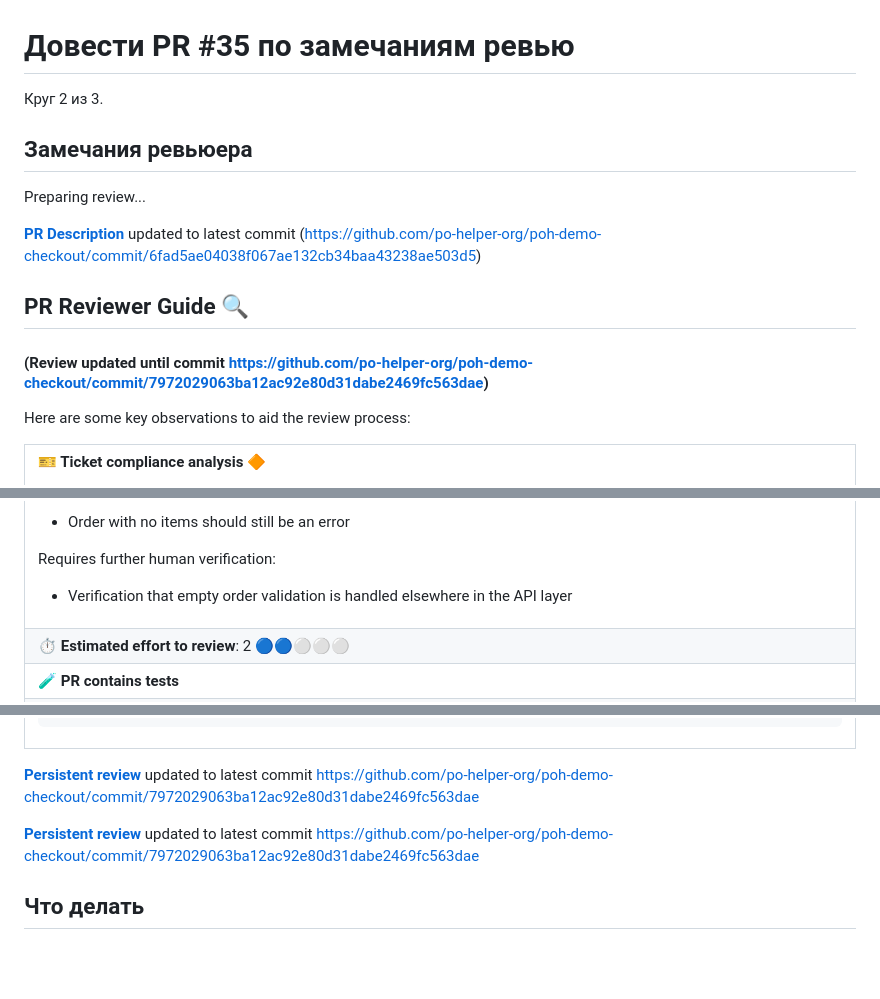
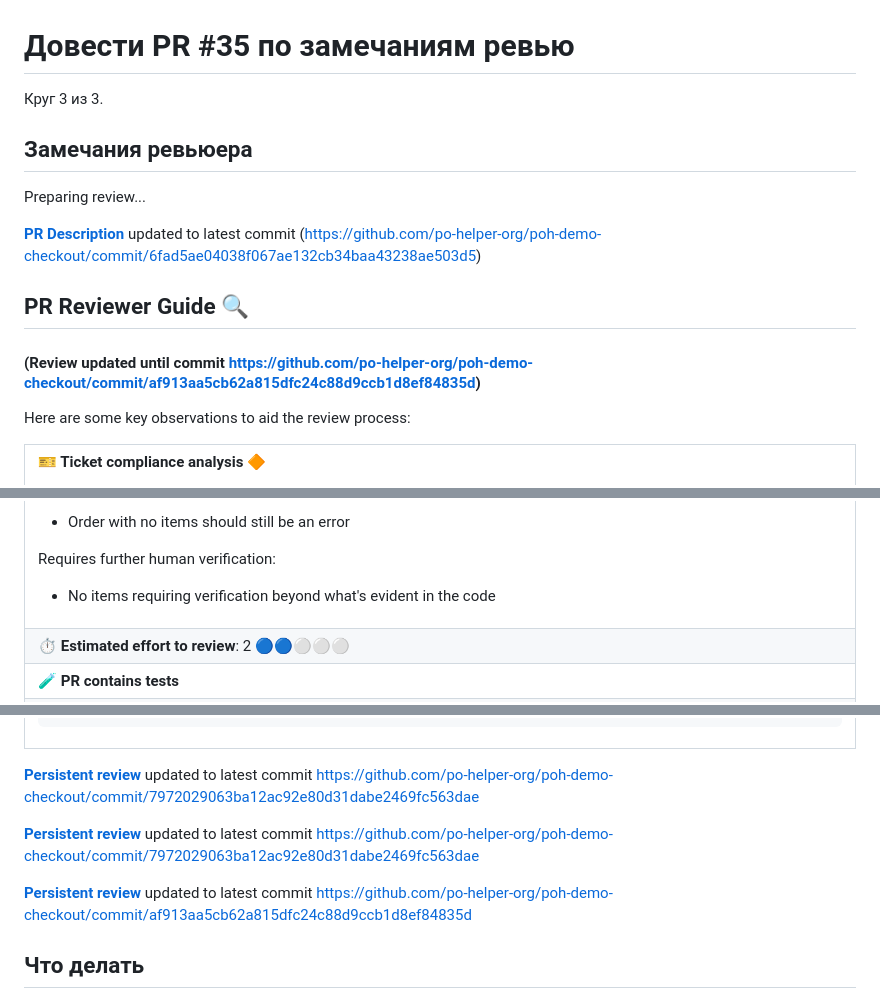
Before and after one commit to po-helper-org/poh-demo-checkout, a Markdown page: .task.md, 3 parts joined by grey strips. Rendered like a GitHub page; folded sections open; blank space fills up the shorter version.

Commit message:
fix(#35): правки по замечаниям ревью (круг 3)

```diff
--- a/.task.md
+++ b/.task.md
@@ -1,6 +1,6 @@
 # Довести PR #35 по замечаниям ревью
 
-Круг 2 из 3.
+Круг 3 из 3.
 
 ## Замечания ревьюера
 
@@ -10,7 +10,7 @@ Preparing review...
 
 ## PR Reviewer Guide 🔍
 
-#### (Review updated until commit https://github.com/po-helper-org/poh-demo-checkout/commit/7972029063ba12ac92e80d31dabe2469fc563dae)
+#### (Review updated until commit https://github.com/po-helper-org/poh-demo-checkout/commit/af913aa5cb62a815dfc24c88d9ccb1d8ef84835d)
 
 
 Here are some key observations to aid the review process:
@@ -41,7 +41,7 @@ Non-compliant requirements:
 
 Requires further human verification:
 
-- Verification that empty order validation is handled elsewhere in the API layer
+- No items requiring verification beyond what's evident in the code
 
 
 
@@ -74,6 +74,8 @@ export function quote(items) {
 
 **[Persistent review](https://github.com/po-helper-org/poh-demo-checkout/pull/35#issuecomment-5339504097)** updated to latest commit https://github.com/po-helper-org/poh-demo-checkout/commit/7972029063ba12ac92e80d31dabe2469fc563dae
 
+**[Persistent review](https://github.com/po-helper-org/poh-demo-checkout/pull/35#issuecomment-5339504097)** updated to latest commit https://github.com/po-helper-org/poh-demo-checkout/commit/af913aa5cb62a815dfc24c88d9ccb1d8ef84835d
+
 ## Что делать
 
 Сначала **реши по каждому замечанию, стоит ли оно правки**. Автоматический
```
